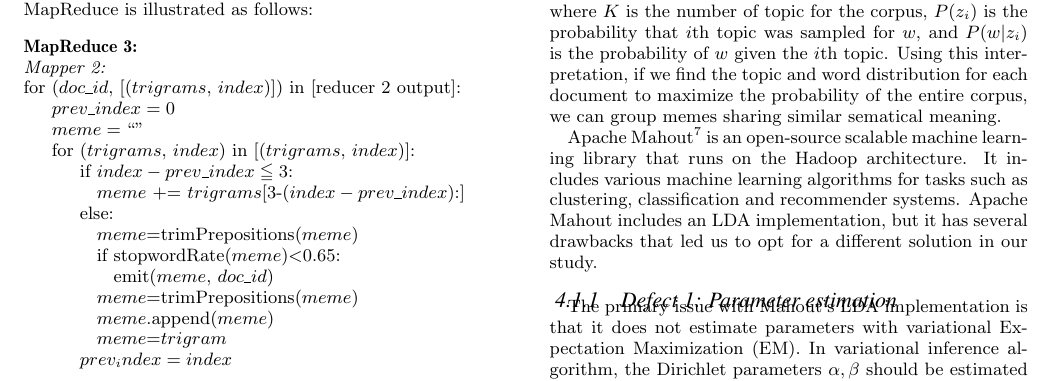
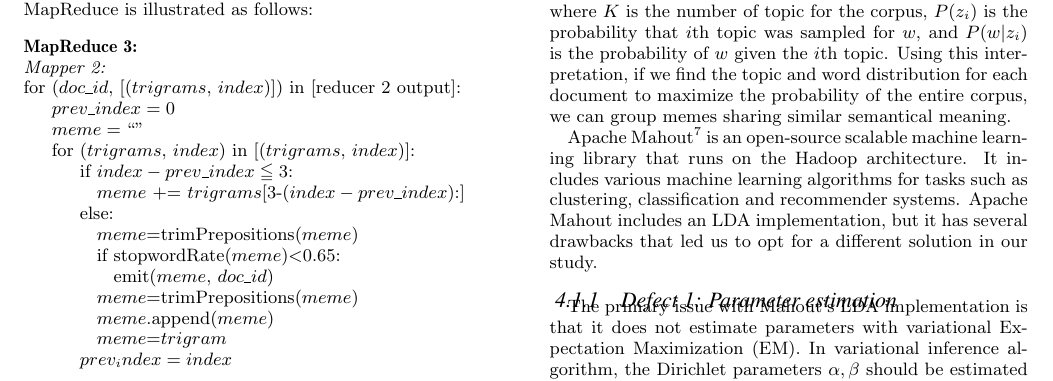
Before and after one commit to hohyon-ryu/DICTA-Memes, a LaTeX paper (20111120 Final paper/blog-meme.tex): part of page 4 of 14, cut so that both start at the same text. Compiled offline with pdfLaTeX.

Commit message:
progress report

```diff
--- a/20111120 Final paper/blog-meme.tex
+++ b/20111120 Final paper/blog-meme.tex
@@ -394,7 +394,7 @@ Latent Dirichlet Allocation (LDA) characterize the document as the mixture of la
 \begin{displaymath}
  P(w)=\sum_{i=1}^K P(w|z_i)P(z_i)
 \end{displaymath}
-where $K$ is the number of topic for the corpus, $P(z_i)$ is the probability that $i$th topic was sampled for $w$, and $P(w|z_i)$ is the probability of $w$ given the $i$th topic. Using this interpretation, if we find the topic and word distribution for each document to maximize the probability of the entire corpus, we can group memes sharing similar sematical meaning.
+where $K$ is the number of topic for the corpus, $P(z_i)$ is the probability that $i$th topic was sampled for $w$, and $P(w|z_i)$ is the probability of $w$ given the $i$th topic. Using this interpretation, if we find the topic and word distribution for each document to maximize the probability of the entire corpus, we can group memes sharing similar semantical meaning.
 
 Apache Mahout\footnote{http://mahout.apache.org} is an open-source scalable machine learning library that runs on the Hadoop architecture. It includes various machine learning algorithms for tasks such as clustering, classification and recommender systems. Apache Mahout includes an LDA implementation, but it has several drawbacks that led us to opt for a different solution in our study.
 
```
